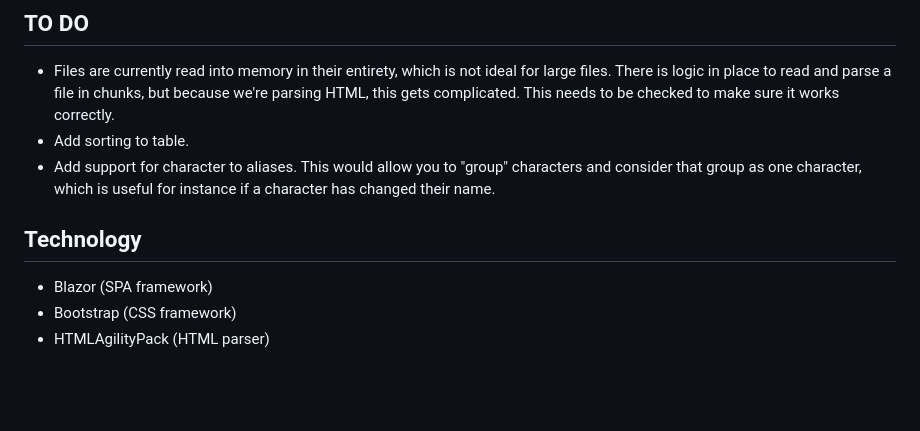
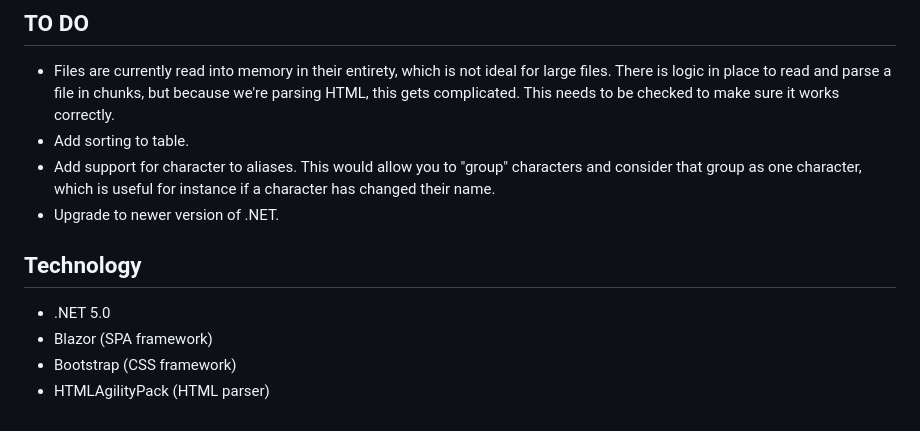
Before and after one commit to KrystofSenfeld/Roll20Aggregator, a Markdown page: README.md, the part around the change. GitHub-like rendering; blank space fills up the shorter version.

Commit message:
Minor edits to README.

```diff
--- a/README.md
+++ b/README.md
@@ -40,8 +40,10 @@ The parser attempts to get around this using the following strategy.
 - Files are currently read into memory in their entirety, which is not ideal for large files. There is logic in place to read and parse a file in chunks, but because we're parsing HTML, this gets complicated. This needs to be checked to make sure it works correctly.
 - Add sorting to table.
 - Add support for character to aliases. This would allow you to "group" characters and consider that group as one character, which is useful for instance if a character has changed their name.
+- Upgrade to newer version of .NET.
 
 ## Technology
+- .NET 5.0
 - Blazor (SPA framework)
 - Bootstrap (CSS framework)
 - HTMLAgilityPack (HTML parser)
```
